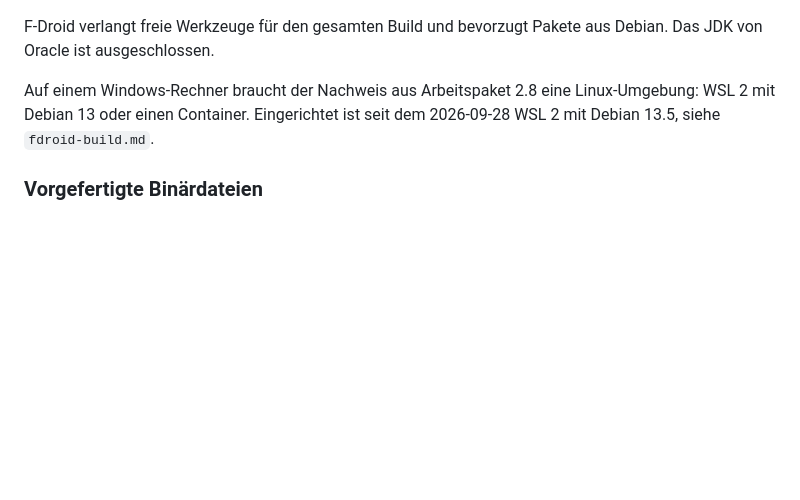
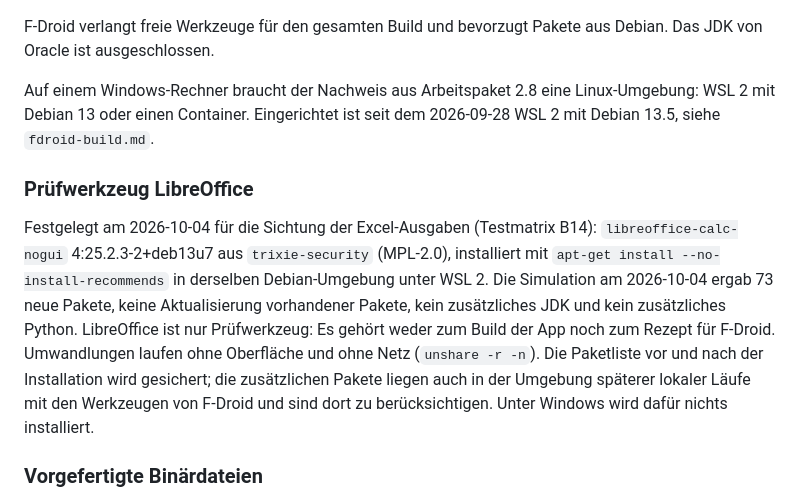
Before and after one commit to baremos/fristenrechner, a Markdown page: docs/toolchain.md, the part around the change. Rendered like a GitHub page; blank space fills up the shorter version.

Commit message:
Toolchain: LibreOffice Calc ohne Oberfläche als Prüfwerkzeug in Debian festgelegt
Für die Sichtung der Excel-Ausgaben (Testmatrix B14) wird
libreoffice-calc-nogui 4:25.2.3-2+deb13u7 aus trixie-security in der
Debian-Umgebung unter WSL 2 installiert, nicht unter Windows. Nur
Prüfwerkzeug, nicht Teil von App-Build oder F-Droid-Rezept; Umwandlungen
ohne Oberfläche und ohne Netz. Eintrag vor der Installation nach den
Grundsätzen der Festlegung (Entscheidung Andreas vom 2026-10-04).

Co-Authored-By: Claude Opus 5.5 <noreply@anthropic.com>

```diff
--- a/docs/toolchain.md
+++ b/docs/toolchain.md
@@ -341,6 +341,10 @@ F-Droid verlangt freie Werkzeuge für den gesamten Build und bevorzugt Pakete au
 
 Auf einem Windows-Rechner braucht der Nachweis aus Arbeitspaket 2.8 eine Linux-Umgebung: WSL 2 mit Debian 13 oder einen Container. Eingerichtet ist seit dem 2026-09-28 WSL 2 mit Debian 13.5, siehe `fdroid-build.md`.
 
+### Prüfwerkzeug LibreOffice
+
+Festgelegt am 2026-10-04 für die Sichtung der Excel-Ausgaben (Testmatrix B14): `libreoffice-calc-nogui` 4:25.2.3-2+deb13u7 aus `trixie-security` (MPL-2.0), installiert mit `apt-get install --no-install-recommends` in derselben Debian-Umgebung unter WSL 2. Die Simulation am 2026-10-04 ergab 73 neue Pakete, keine Aktualisierung vorhandener Pakete, kein zusätzliches JDK und kein zusätzliches Python. LibreOffice ist nur Prüfwerkzeug: Es gehört weder zum Build der App noch zum Rezept für F-Droid. Umwandlungen laufen ohne Oberfläche und ohne Netz (`unshare -r -n`). Die Paketliste vor und nach der Installation wird gesichert; die zusätzlichen Pakete liegen auch in der Umgebung späterer lokaler Läufe mit den Werkzeugen von F-Droid und sind dort zu berücksichtigen. Unter Windows wird dafür nichts installiert.
+
 ### Vorgefertigte Binärdateien
 
 Freie Lizenzen allein klären nicht, wie F-Droid vorgefertigte Binärdateien behandelt. Die Tabelle nennt alle Stellen, an denen der Build solche Dateien verwendet. Keine davon gelangt in die App.
```
